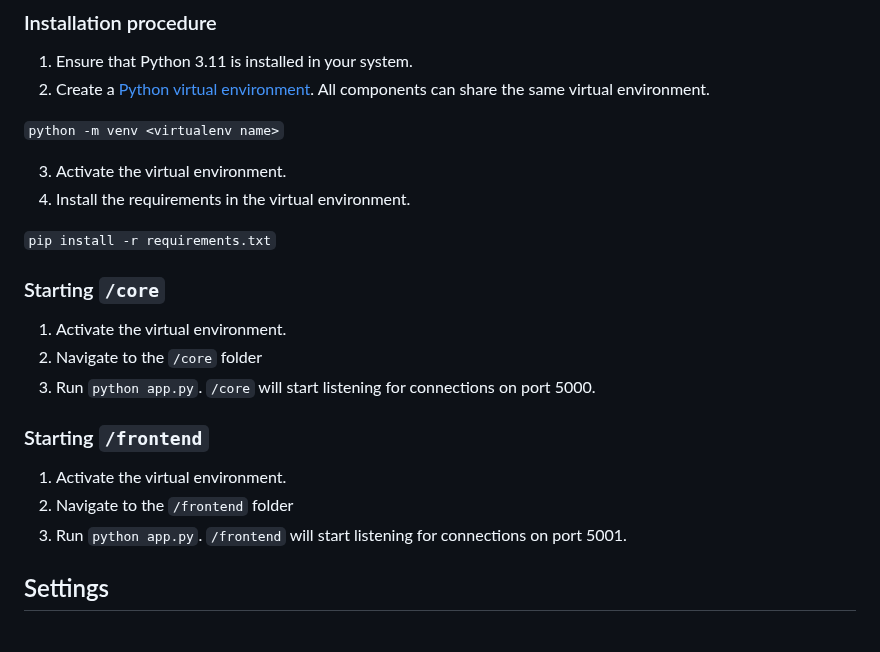
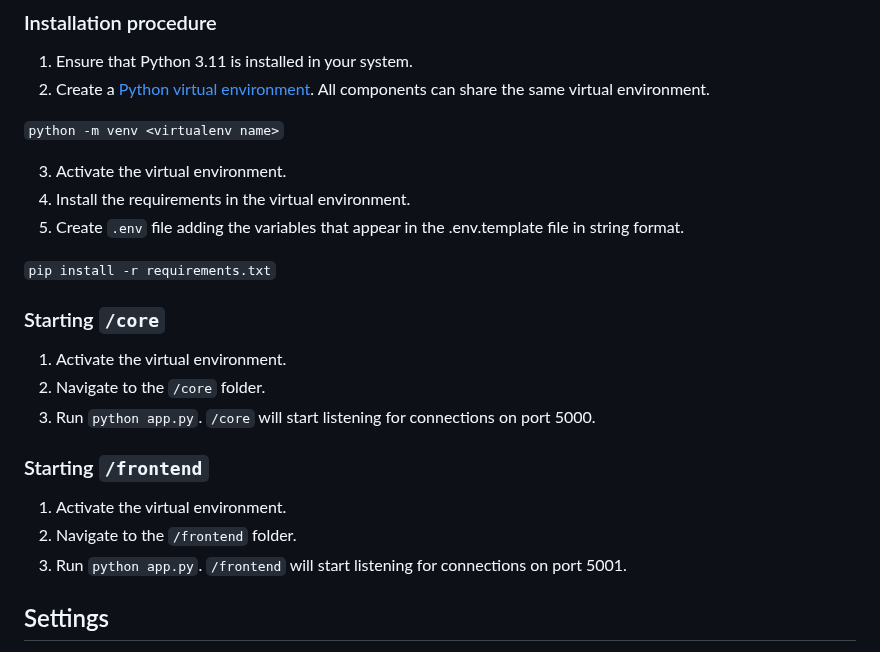
Before and after one commit to 6G-SANDBOX/TNLCM, a Markdown page: README.md, the part around the change. GitHub-like rendering.

Commit message:
Update installation procedure

```diff
--- a/README.md
+++ b/README.md
@@ -34,19 +34,20 @@ virtual environment.
 
 3. Activate the virtual environment.
 4. Install the requirements in the virtual environment.
+5. Create `.env` file adding the variables that appear in the .env.template file in string format.
 
 `pip install -r requirements.txt`
 
 ### Starting `/core`
 
 1. Activate the virtual environment.
-2. Navigate to the `/core` folder
+2. Navigate to the `/core` folder.
 3. Run `python app.py`. `/core` will start listening for connections on port 5000.
 
 ### Starting `/frontend`
 
 1. Activate the virtual environment.
-2. Navigate to the `/frontend` folder
+2. Navigate to the `/frontend` folder.
 3. Run `python app.py`. `/frontend` will start listening for connections on port 5001.
 
 ## Settings
```
